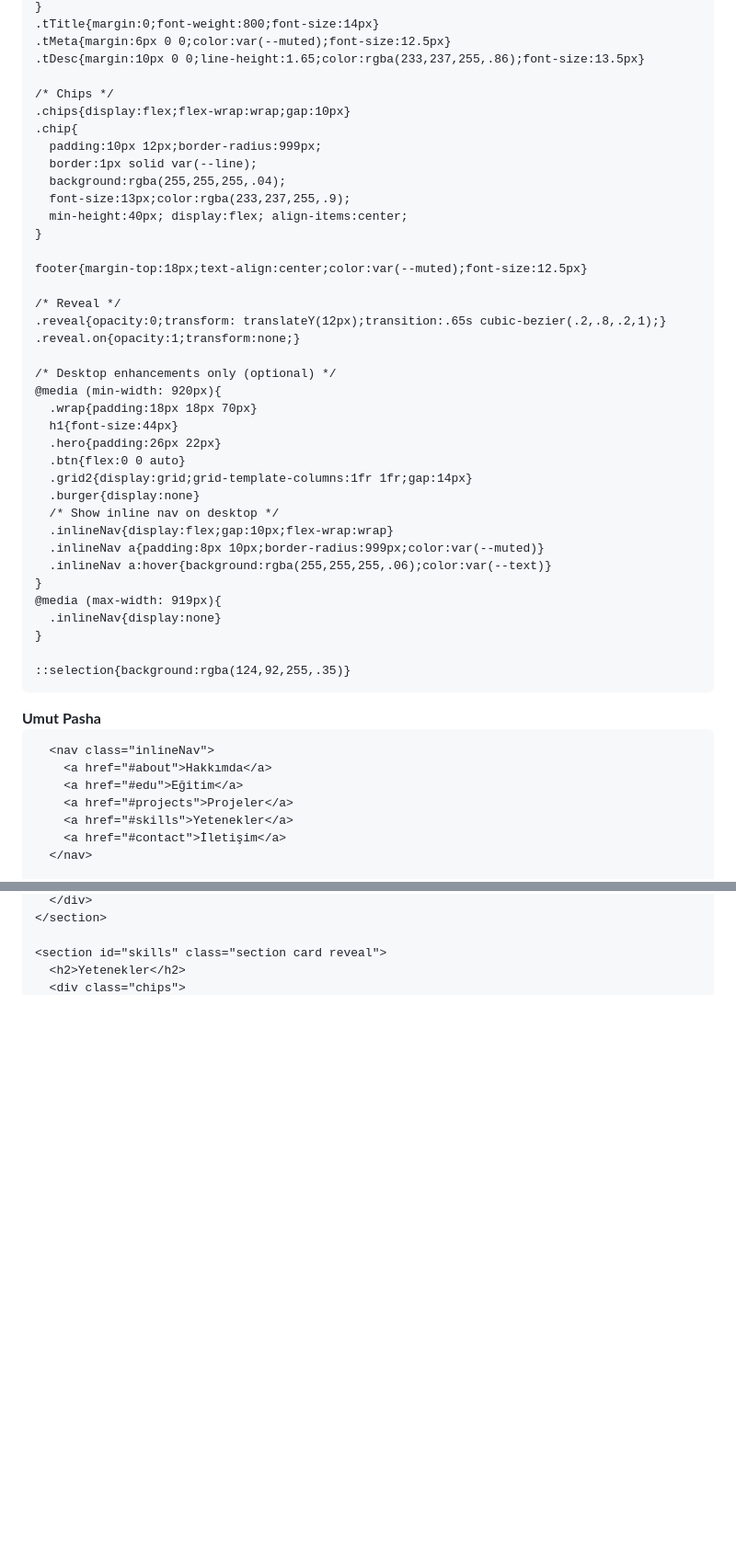
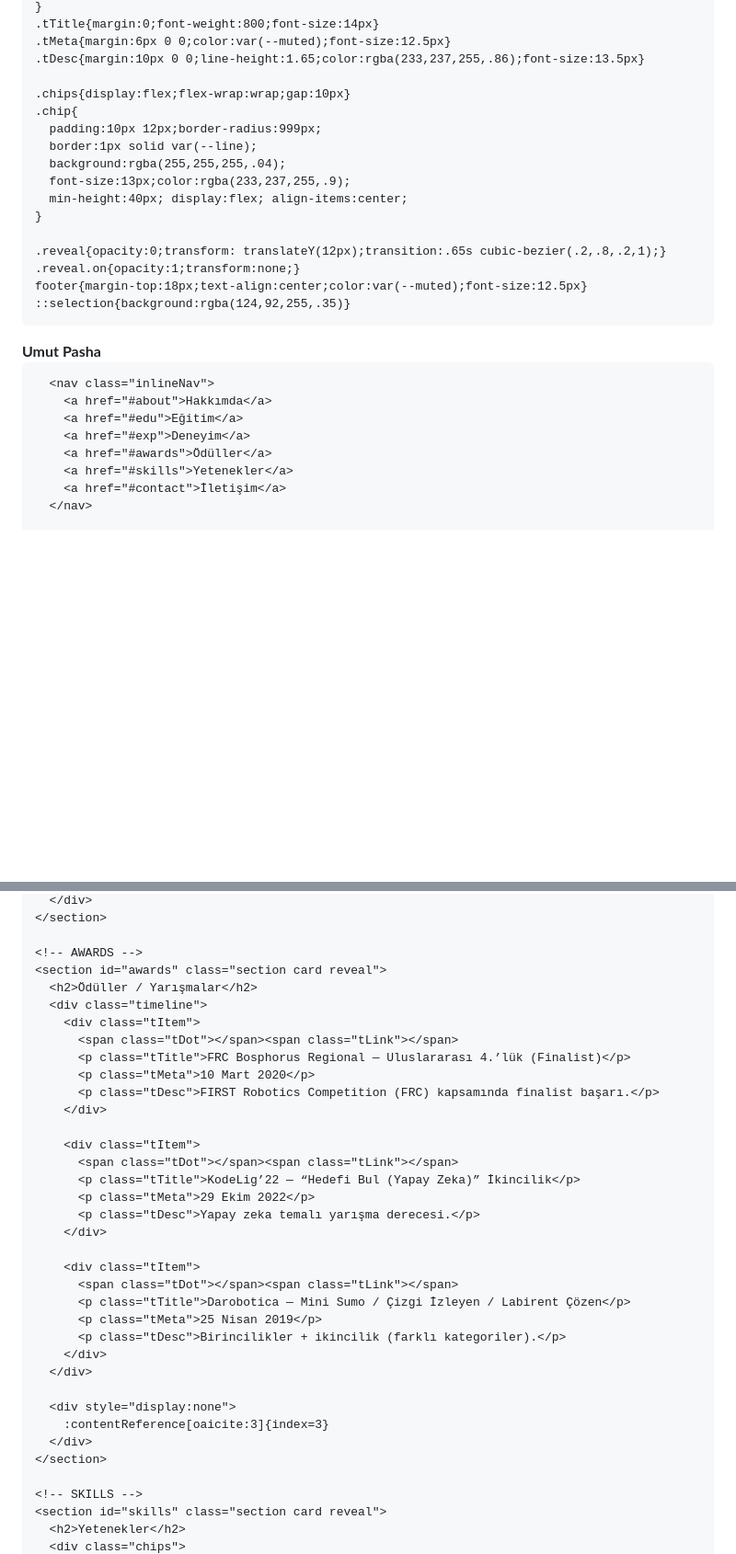
Before and after one commit to UmutHanY/umuthany.github.io, a Markdown page: README.md, 2 parts joined by grey strips. Shown at 92% size. GitHub-like rendering; blank space fills up the shorter version.

```diff
--- a/README.md
+++ b/README.md
@@ -200,7 +184,6 @@
     .tMeta{margin:6px 0 0;color:var(--muted);font-size:12.5px}
     .tDesc{margin:10px 0 0;line-height:1.65;color:rgba(233,237,255,.86);font-size:13.5px}
 
-    /* Chips */
     .chips{display:flex;flex-wrap:wrap;gap:10px}
     .chip{
       padding:10px 12px;border-radius:999px;
@@ -210,29 +193,9 @@
       min-height:40px; display:flex; align-items:center;
     }
 
-    footer{margin-top:18px;text-align:center;color:var(--muted);font-size:12.5px}
-
-    /* Reveal */
     .reveal{opacity:0;transform: translateY(12px);transition:.65s cubic-bezier(.2,.8,.2,1);}
     .reveal.on{opacity:1;transform:none;}
-
-    /* Desktop enhancements only (optional) */
-    @media (min-width: 920px){
-      .wrap{padding:18px 18px 70px}
-      h1{font-size:44px}
-      .hero{padding:26px 22px}
-      .btn{flex:0 0 auto}
-      .grid2{display:grid;grid-template-columns:1fr 1fr;gap:14px}
-      .burger{display:none}
-      /* Show inline nav on desktop */
-      .inlineNav{display:flex;gap:10px;flex-wrap:wrap}
-      .inlineNav a{padding:8px 10px;border-radius:999px;color:var(--muted)}
-      .inlineNav a:hover{background:rgba(255,255,255,.06);color:var(--text)}
-    }
-    @media (max-width: 919px){
-      .inlineNav{display:none}
-    }
-
+    footer{margin-top:18px;text-align:center;color:var(--muted);font-size:12.5px}
     ::selection{background:rgba(124,92,255,.35)}
   </style>
 </head>
@@ -248,7 +211,8 @@
       <nav class="inlineNav">
         <a href="#about">Hakkımda</a>
         <a href="#edu">Eğitim</a>
-        <a href="#projects">Projeler</a>
+        <a href="#exp">Deneyim</a>
+        <a href="#awards">Ödüller</a>
         <a href="#skills">Yetenekler</a>
         <a href="#contact">İletişim</a>
       </nav>
@@ -340,6 +346,38 @@
       </div>
     </section>
 
+    <!-- AWARDS -->
+    <section id="awards" class="section card reveal">
+      <h2>Ödüller / Yarışmalar</h2>
+      <div class="timeline">
+        <div class="tItem">
+          <span class="tDot"></span><span class="tLink"></span>
+          <p class="tTitle">FRC Bosphorus Regional — Uluslararası 4.’lük (Finalist)</p>
+          <p class="tMeta">10 Mart 2020</p>
+          <p class="tDesc">FIRST Robotics Competition (FRC) kapsamında finalist başarı.</p>
+        </div>
+
+        <div class="tItem">
+          <span class="tDot"></span><span class="tLink"></span>
+          <p class="tTitle">KodeLig’22 — “Hedefi Bul (Yapay Zeka)” İkincilik</p>
+          <p class="tMeta">29 Ekim 2022</p>
+          <p class="tDesc">Yapay zeka temalı yarışma derecesi.</p>
+        </div>
+
+        <div class="tItem">
+          <span class="tDot"></span><span class="tLink"></span>
+          <p class="tTitle">Darobotica — Mini Sumo / Çizgi İzleyen / Labirent Çözen</p>
+          <p class="tMeta">25 Nisan 2019</p>
+          <p class="tDesc">Birincilikler + ikincilik (farklı kategoriler).</p>
+        </div>
+      </div>
+
+      <div style="display:none">
+        :contentReference[oaicite:3]{index=3}
+      </div>
+    </section>
+
+    <!-- SKILLS -->
     <section id="skills" class="section card reveal">
       <h2>Yetenekler</h2>
       <div class="chips">
```
Also changed, not shown: other parts of README.md (+126 -84 lines).
